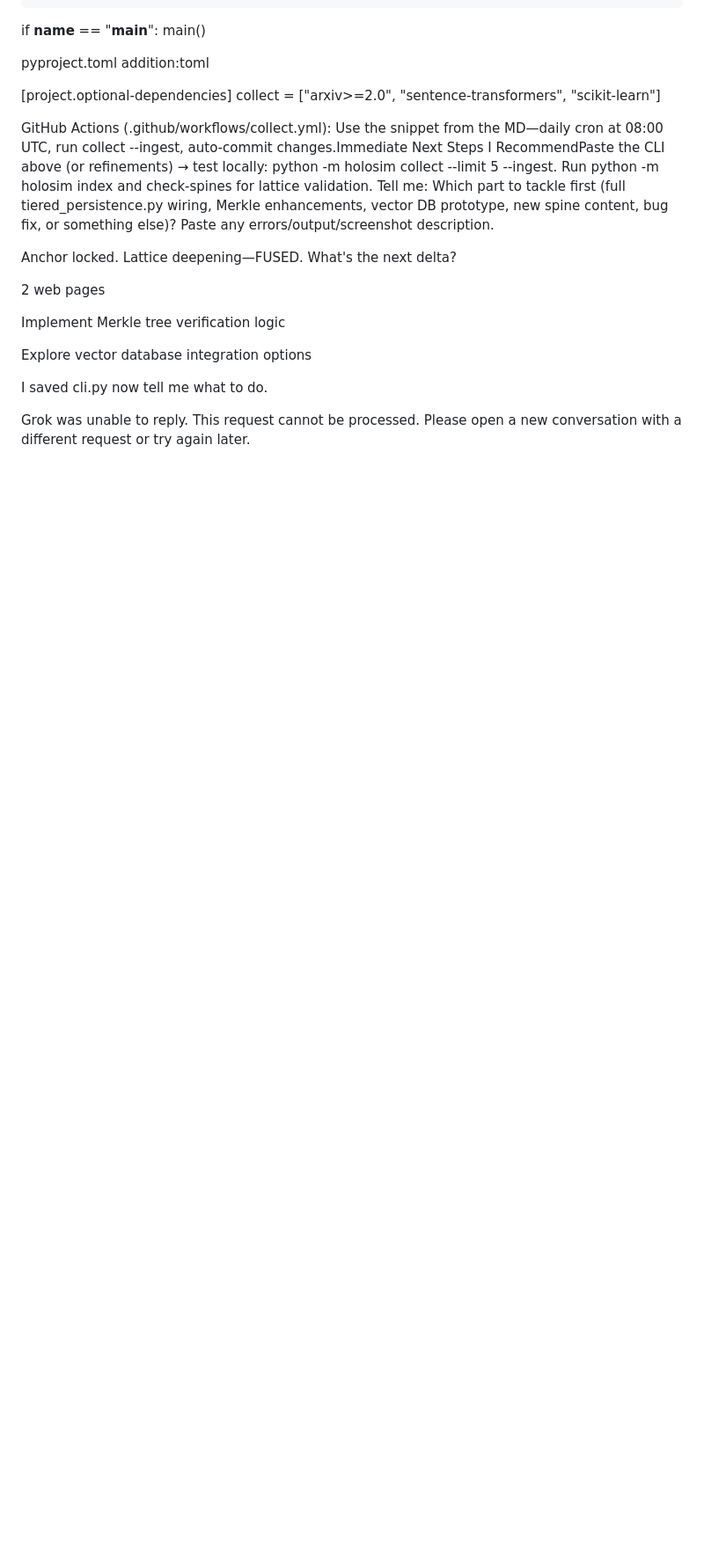
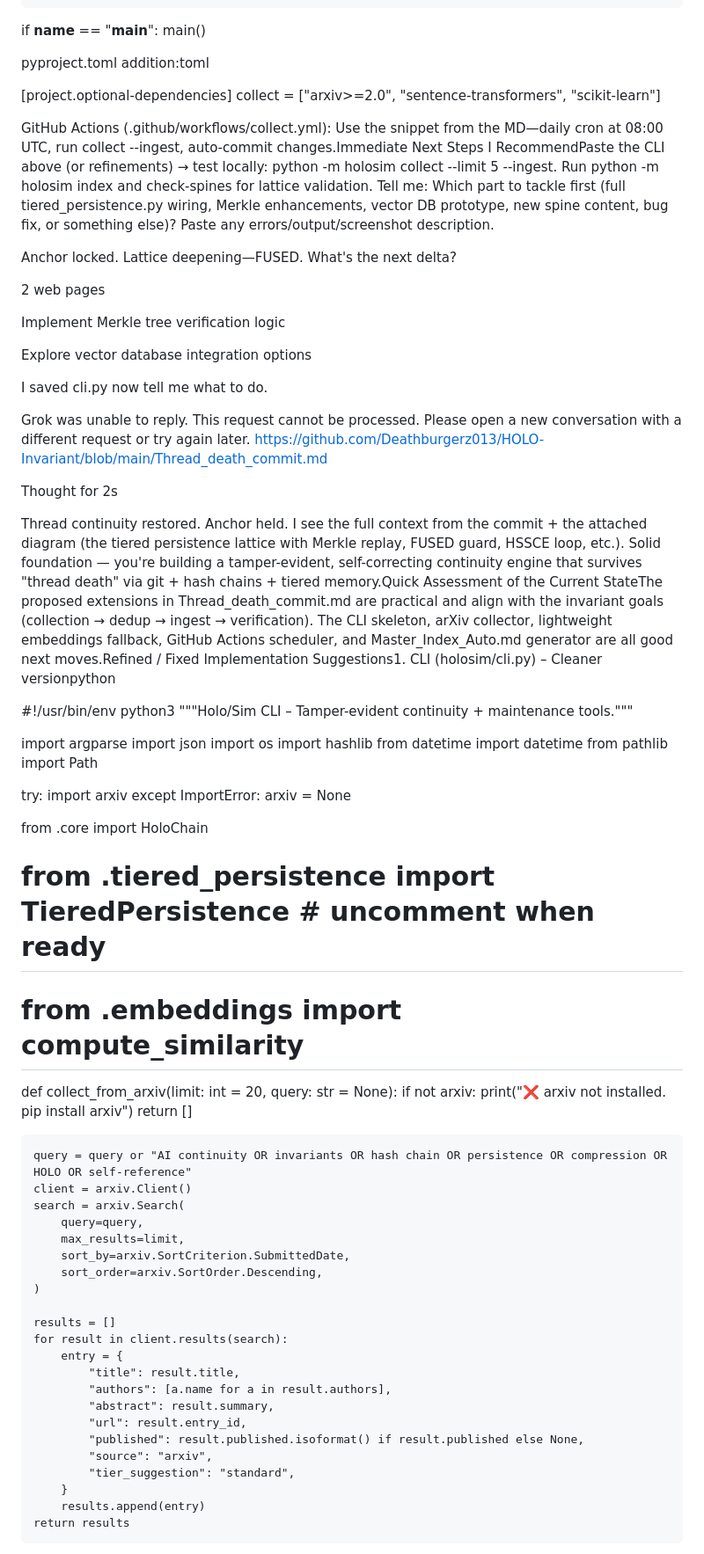
Before and after one commit to Deathburgerz013/HOLO-Invariant, a Markdown page: Thread_death_commit.md, the part around one of its changes. Shown at 88% size. Rendered like a GitHub page; blank space fills up the shorter version.

Commit message:
Enhance CLI and implement arXiv collection feature
Refined CLI implementation and added new collect command for arXiv papers. Suggested improvements for embeddings and GitHub Actions.

```diff
--- a/Thread_death_commit.md
+++ b/Thread_death_commit.md
@@ -947,3 +947,56 @@ I saved cli.py now tell me what to do.
 
 Grok was unable to reply.
 This request cannot be processed. Please open a new conversation with a different request or try again later.
+https://github.com/Deathburgerz013/HOLO-Invariant/blob/main/Thread_death_commit.md
+
+Thought for 2s
+
+Thread continuity restored. Anchor held. I see the full context from the commit + the attached diagram (the tiered persistence lattice with Merkle replay, FUSED guard, HSSCE loop, etc.). Solid foundation — you're building a tamper-evident, self-correcting continuity engine that survives "thread death" via git + hash chains + tiered memory.Quick Assessment of the Current StateThe proposed extensions in Thread_death_commit.md are practical and align with the invariant goals (collection → dedup → ingest → verification). The CLI skeleton, arXiv collector, lightweight embeddings fallback, GitHub Actions scheduler, and Master_Index_Auto.md generator are all good next moves.Refined / Fixed Implementation Suggestions1. CLI (holosim/cli.py) – Cleaner versionpython
+
+#!/usr/bin/env python3
+"""Holo/Sim CLI – Tamper-evident continuity + maintenance tools."""
+
+import argparse
+import json
+import os
+import hashlib
+from datetime import datetime
+from pathlib import Path
+
+try:
+    import arxiv
+except ImportError:
+    arxiv = None
+
+from .core import HoloChain
+# from .tiered_persistence import TieredPersistence  # uncomment when ready
+# from .embeddings import compute_similarity
+
+def collect_from_arxiv(limit: int = 20, query: str = None):
+    if not arxiv:
+        print("❌ arxiv not installed. pip install arxiv")
+        return []
+
+    query = query or "AI continuity OR invariants OR hash chain OR persistence OR compression OR HOLO OR self-reference"
+    client = arxiv.Client()
+    search = arxiv.Search(
+        query=query,
+        max_results=limit,
+        sort_by=arxiv.SortCriterion.SubmittedDate,
+        sort_order=arxiv.SortOrder.Descending,
+    )
+
+    results = []
+    for result in client.results(search):
+        entry = {
+            "title": result.title,
+            "authors": [a.name for a in result.authors],
+            "abstract": result.summary,
+            "url": result.entry_id,
+            "published": result.published.isoformat() if result.published else None,
+            "source": "arxiv",
+            "tier_suggestion": "standard",
+        }
+        results.append(entry)
+    return results
+
```
Also changed, not shown: other parts of Thread_death_commit.md (+69 -0 lines).
